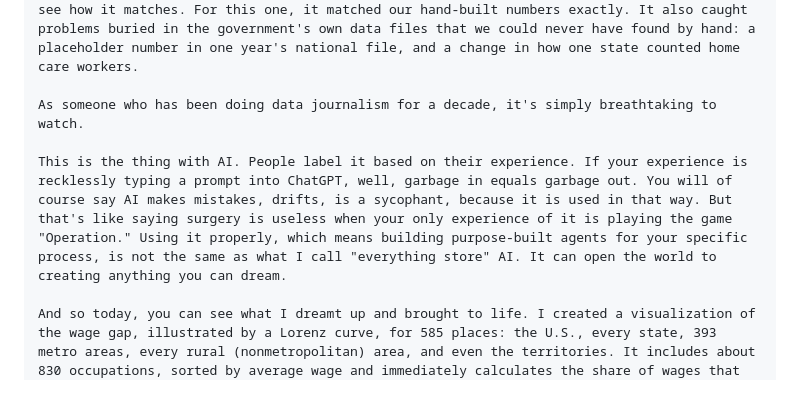
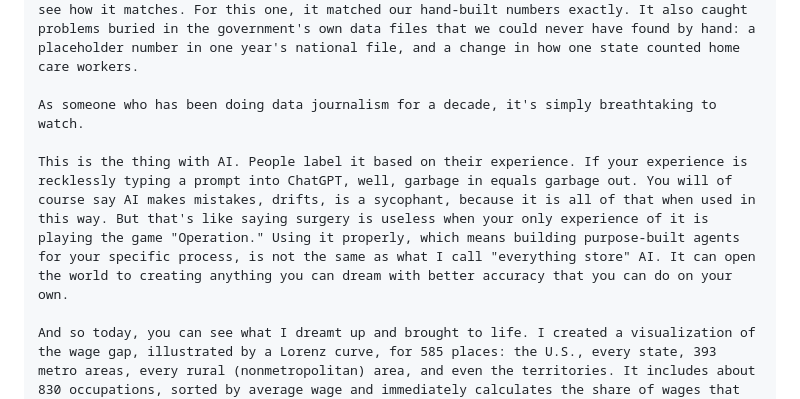
Before and after one commit to Data4ThePeople/WageLorenzCurve, a Markdown page: posts/lorenz-chart-viz/EMAIL.md, the part around the change. Rendered like a GitHub page.

Commit message:
lorenz-chart-viz: email AI paragraph replaced with Eric's version
Co-Authored-By: Claude Opus 5.5 (1M context) <noreply@anthropic.com>

```diff
--- a/posts/lorenz-chart-viz/EMAIL.md
+++ b/posts/lorenz-chart-viz/EMAIL.md
@@ -28,7 +28,7 @@ In my spare time, I am going through our older data visualizations – built by
 
 As someone who has been doing data journalism for a decade, it's simply breathtaking to watch.
 
-This is the thing with AI. People label it based on their experience. If your experience is recklessly typing a prompt into ChatGPT, well, garbage in equals garbage out. You will of course say AI makes mistakes, drifts, is a sycophant, because it is used in that way. But that's like saying surgery is useless when your only experience of it is playing the game "Operation." Using it properly, which means building purpose-built agents for your specific process, is not the same as what I call "everything store" AI. It can open the world to creating anything you can dream.
+This is the thing with AI. People label it based on their experience. If your experience is recklessly typing a prompt into ChatGPT, well, garbage in equals garbage out. You will of course say AI makes mistakes, drifts, is a sycophant, because it is all of that when used in this way. But that's like saying surgery is useless when your only experience of it is playing the game "Operation." Using it properly, which means building purpose-built agents for your specific process, is not the same as what I call "everything store" AI. It can open the world to creating anything you can dream with better accuracy that you can do on your own.
 
 And so today, you can see what I dreamt up and brought to life. I created a visualization of the wage gap, illustrated by a Lorenz curve, for 585 places: the U.S., every state, 393 metro areas, every rural (nonmetropolitan) area, and even the territories. It includes about 830 occupations, sorted by average wage and immediately calculates the share of wages that goes to the lowest-paid half of paycheck workers, and how much more it takes to be in the top 10% than the median worker makes, for each place. And then it goes back in time, to 2013 for every state and 2016 for most metro areas, so you can see how the wage gap has changed.
 
```
